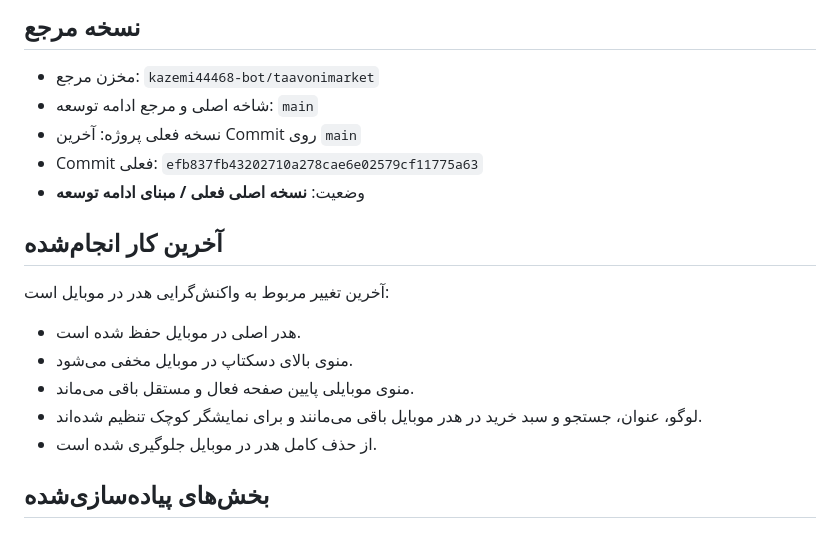
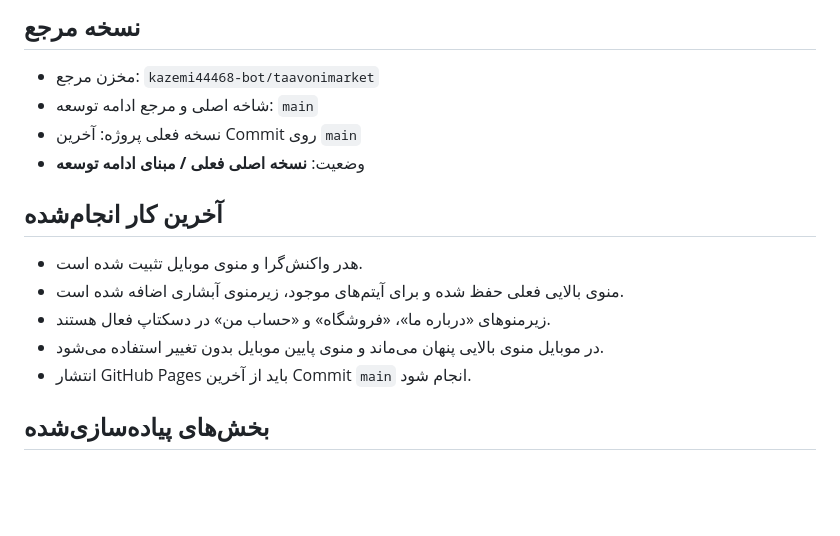
Before and after one commit to kazemi44468-bot/taavonimarket, a Markdown page: docs/CURRENT-STATUS.md, the part around the change. GitHub-like rendering; blank space fills up the shorter version.

Commit message:
Deploy latest navigation changes to GitHub Pages

```diff
--- a/docs/CURRENT-STATUS.md
+++ b/docs/CURRENT-STATUS.md
@@ -7,18 +7,15 @@
 - مخزن مرجع: `kazemi44468-bot/taavonimarket`
 - شاخه اصلی و مرجع ادامه توسعه: `main`
 - نسخه فعلی پروژه: آخرین Commit روی `main`
-- Commit فعلی: `efb837fb43202710a278cae6e02579cf11775a63`
 - وضعیت: **نسخه اصلی فعلی / مبنای ادامه توسعه**
 
 ## آخرین کار انجام‌شده
 
-آخرین تغییر مربوط به واکنش‌گرایی هدر در موبایل است:
-
-- هدر اصلی در موبایل حفظ شده است.
-- منوی بالای دسکتاپ در موبایل مخفی می‌شود.
-- منوی موبایلی پایین صفحه فعال و مستقل باقی می‌ماند.
-- لوگو، عنوان، جستجو و سبد خرید در هدر موبایل باقی می‌مانند و برای نمایشگر کوچک تنظیم شده‌اند.
-- از حذف کامل هدر در موبایل جلوگیری شده است.
+- هدر واکنش‌گرا و منوی موبایل تثبیت شده است.
+- منوی بالایی فعلی حفظ شده و برای آیتم‌های موجود، زیرمنوی آبشاری اضافه شده است.
+- زیرمنوهای «درباره ما»، «فروشگاه» و «حساب من» در دسکتاپ فعال هستند.
+- در موبایل منوی بالایی پنهان می‌ماند و منوی پایین موبایل بدون تغییر استفاده می‌شود.
+- انتشار GitHub Pages باید از آخرین Commit `main` انجام شود.
 
 ## بخش‌های پیاده‌سازی‌شده
 
```
